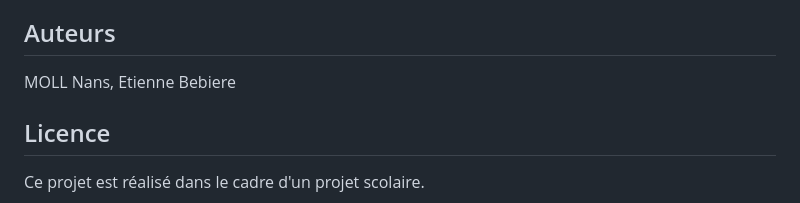
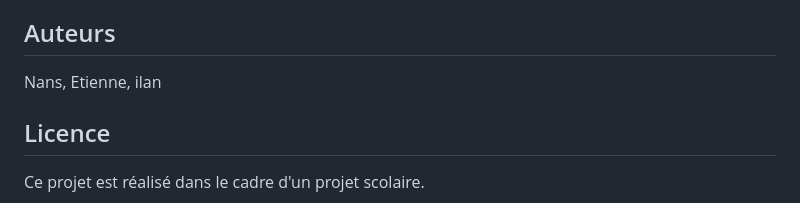
Before and after one commit to nans-moll/projet_boutique, a Markdown page: README.md, the part around the change. GitHub-like rendering.

```diff
--- a/README.md
+++ b/README.md
@@ -114,7 +114,7 @@ Ce projet répond aux exigences suivantes du Challenge JS :
 - Respect des contraintes techniques (HTML/CSS/JS et Express)
 
 ## Auteurs
-MOLL Nans, Etienne Bebiere
+ Nans, Etienne, ilan
 
 ## Licence
 Ce projet est réalisé dans le cadre d'un projet scolaire.
```
